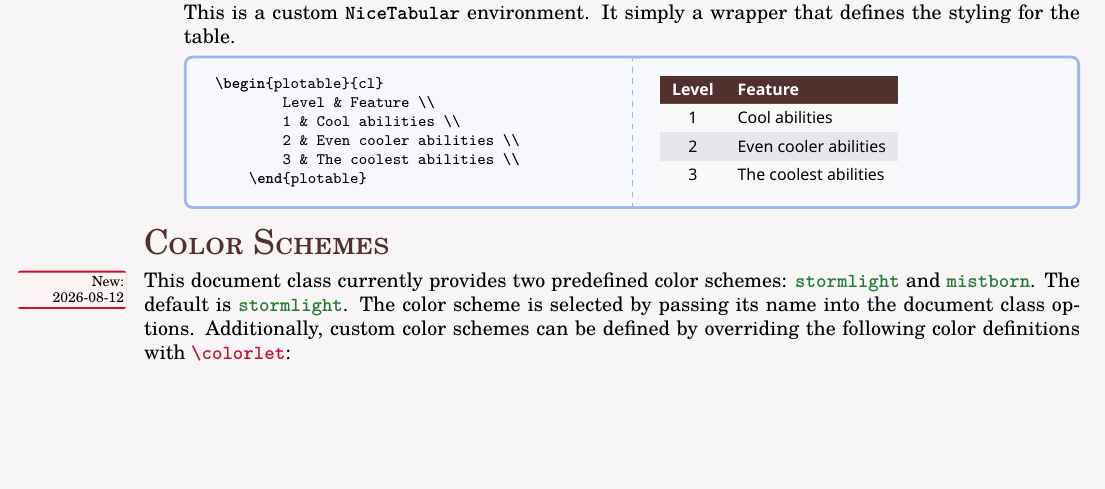
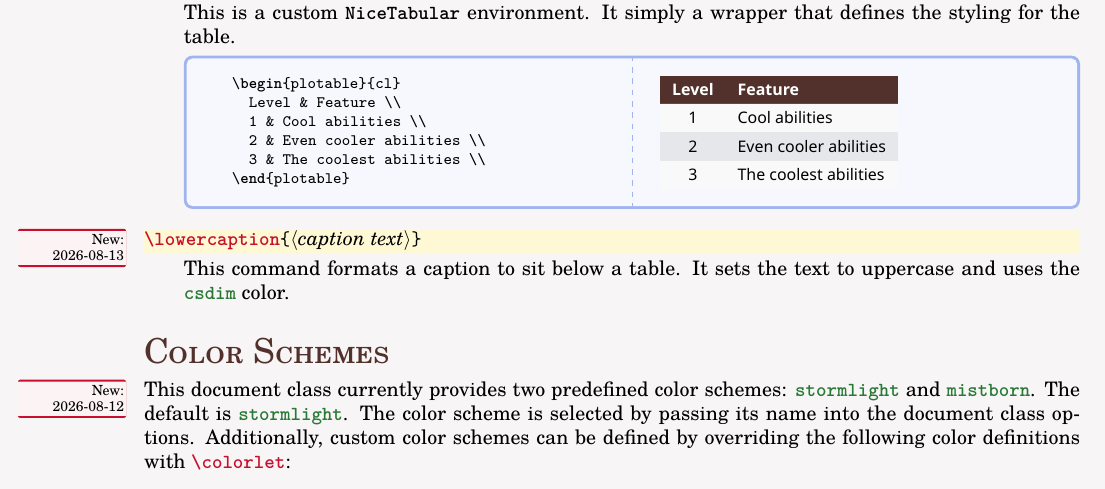
Before and after one commit to teawizardry/plotweaver, a LaTeX document (plotweaver.tex, which reads plotweaver.cls): part of page 3 of 3, cut so that both start at the same text, the shorter picture padded with empty space. Compiled offline with XeLaTeX.

```diff
--- a/plotweaver.cls
+++ b/plotweaver.cls
@@ -130,6 +130,20 @@
 \fi
 
 % Table definitions
+\RequirePackage{caption}
+\captionsetup{
+    format = hang,
+    justification = raggedright,
+    singlelinecheck=off,
+    font = {Large,sf,sc,bf},
+    skip = 0.25em,
+    position = above,
+}
+\NewDocumentCommand{\lowercaption}{m}{
+    \par\vspace{0.5em}
+    % \leftskip 1pt
+    \textcolor{csdim}{\uppercase{\small\bfseries\sffamily #1}}
+}
 \RequirePackage{nicematrix}
 \NewDocumentEnvironment{plotable}{m o}{%
     \sffamily
--- a/plotweaver.tex
+++ b/plotweaver.tex
@@ -173,6 +173,14 @@
 \end{dispExample*}
 \end{docEnvironment}
 
+\begin{docCommand}[
+    doc name        = lowercaption,
+    doc new         = 2026-08-13,
+    doc parameter   = \marg{caption text},
+  ]{}{}
+  This command formats a caption to sit below a table. It sets the text to uppercase and uses the \dispvar{csdim} color.
+\end{docCommand}
+
 \section{Color Schemes}
 \tcbdocmarginnote{\tcbdocnew{2026-08-12}}
 This document class currently provides two predefined color schemes: \dispvar{stormlight} and \dispvar{mistborn}. The default is \dispvar{stormlight}. The color scheme is selected by passing its name into the document class options. Additionally, custom color schemes can be defined by overriding the following color definitions with~\dispcmd{colorlet}:
```
Also changed, not shown: example.tex (+4 -2 lines), example.pdf, plotweaver.pdf, 1 other file. Lines whose indentation alone changed are shown as unchanged.
